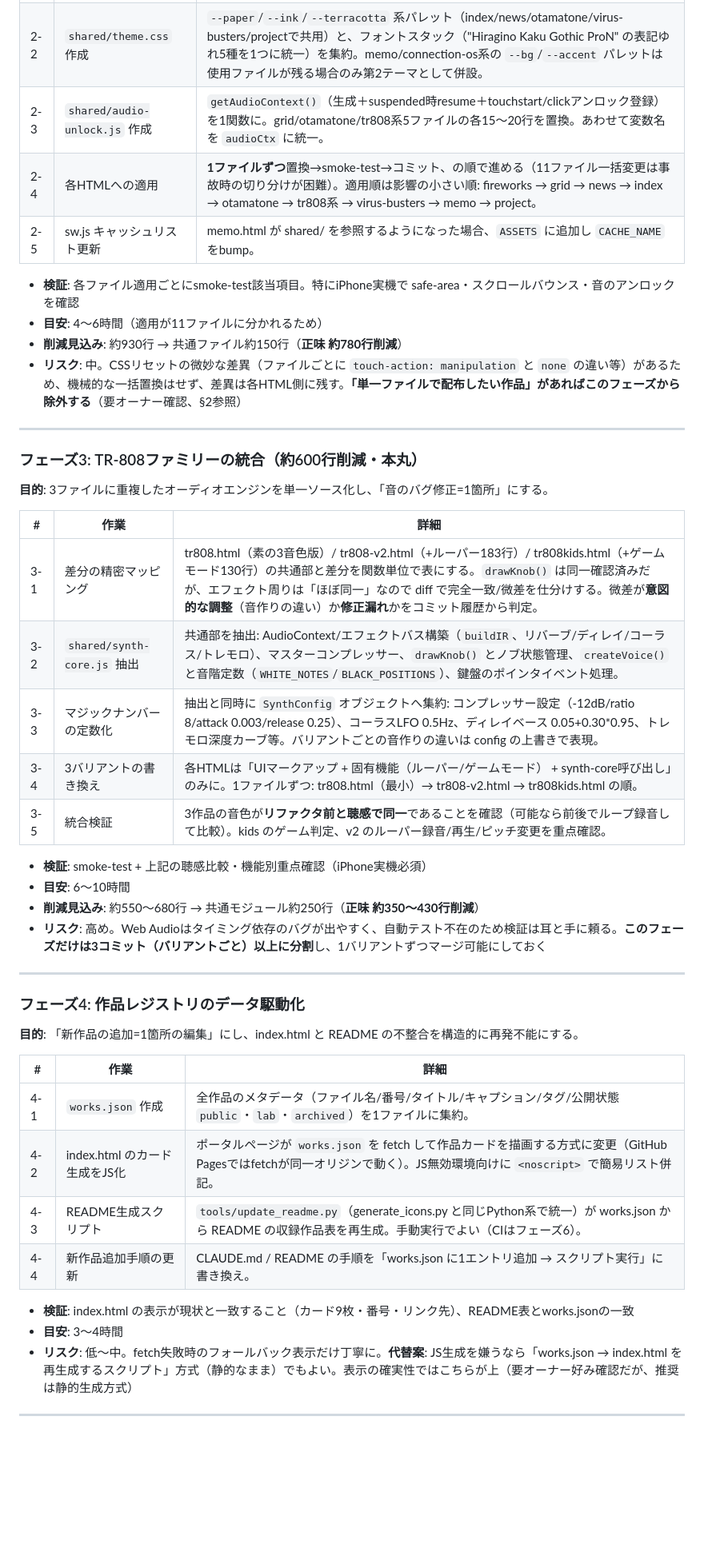
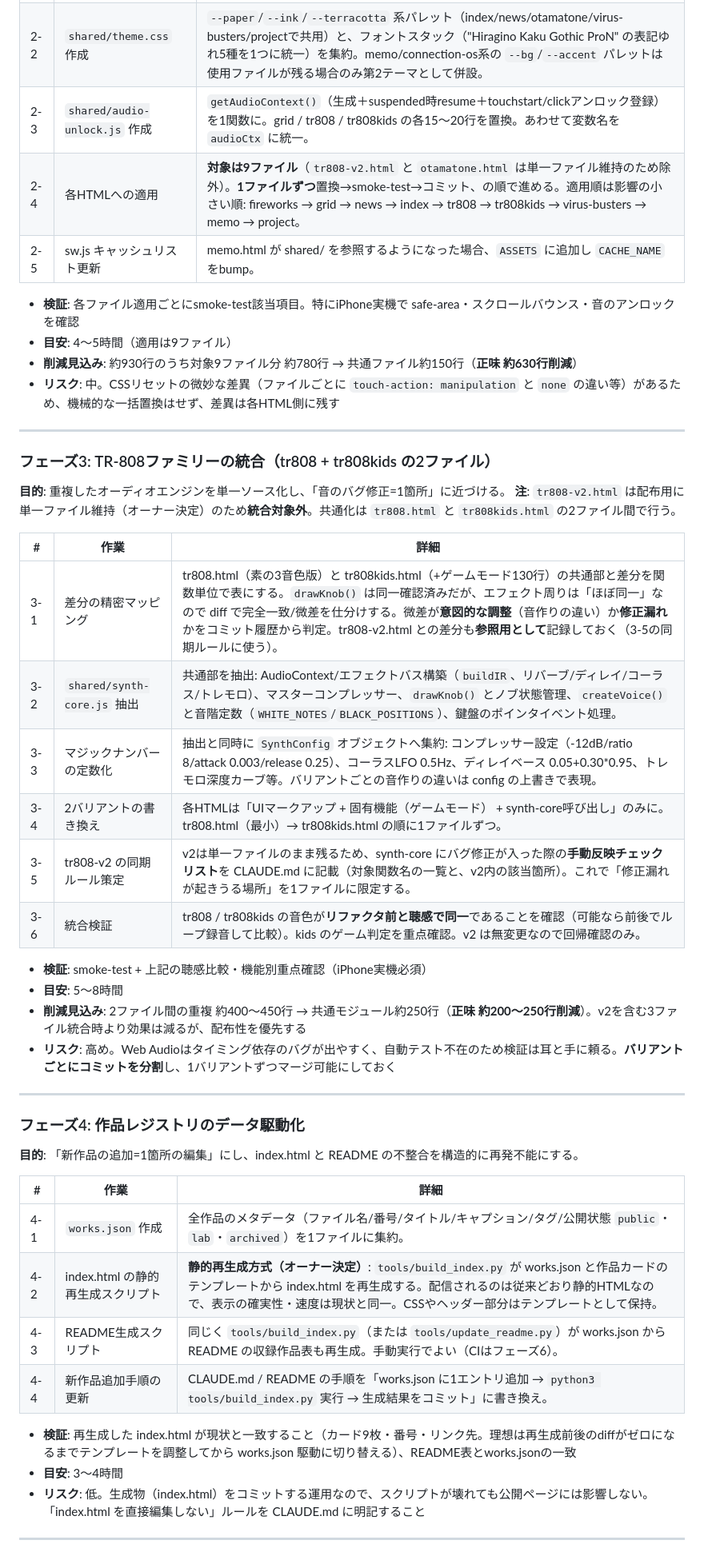
Before and after one commit to yzrswork/yzrswork_ai-skill-recipe, a Markdown page: REFACTORING_PLAN.md, the part around one of its changes. Shown at 80% size. GitHub-like rendering; blank space fills up the shorter version.

```diff
--- a/REFACTORING_PLAN.md
+++ b/REFACTORING_PLAN.md
@@ -124,33 +127,35 @@ shared/
 |---|---|---|
 | 2-1 | `shared/base.css` 作成 | CSSリセット（`box-sizing`/`margin`/`padding`）、`-webkit-tap-highlight-color`、`touch-action`、`user-select`、`overscroll-behavior`、`safe-area-inset` パディング用ユーティリティクラス、`100dvh` 対応を集約。 |
 | 2-2 | `shared/theme.css` 作成 | `--paper`/`--ink`/`--terracotta` 系パレット（index/news/otamatone/virus-busters/projectで共用）と、フォントスタック（"Hiragino Kaku Gothic ProN" の表記ゆれ5種を1つに統一）を集約。memo/connection-os系の `--bg`/`--accent` パレットは使用ファイルが残る場合のみ第2テーマとして併設。 |
-| 2-3 | `shared/audio-unlock.js` 作成 | `getAudioContext()`（生成＋suspended時resume＋touchstart/clickアンロック登録）を1関数に。grid/otamatone/tr808系5ファイルの各15〜20行を置換。あわせて変数名を `audioCtx` に統一。 |
-| 2-4 | 各HTMLへの適用 | **1ファイルずつ**置換→smoke-test→コミット、の順で進める（11ファイル一括変更は事故時の切り分けが困難）。適用順は影響の小さい順: fireworks → grid → news → index → otamatone → tr808系 → virus-busters → memo → project。 |
+| 2-3 | `shared/audio-unlock.js` 作成 | `getAudioContext()`（生成＋suspended時resume＋touchstart/clickアンロック登録）を1関数に。grid / tr808 / tr808kids の各15〜20行を置換。あわせて変数名を `audioCtx` に統一。 |
+| 2-4 | 各HTMLへの適用 | **対象は9ファイル**（`tr808-v2.html` と `otamatone.html` は単一ファイル維持のため除外）。**1ファイルずつ**置換→smoke-test→コミット、の順で進める。適用順は影響の小さい順: fireworks → grid → news → index → tr808 → tr808kids → virus-busters → memo → project。 |
 | 2-5 | sw.js キャッシュリスト更新 | memo.html が shared/ を参照するようになった場合、`ASSETS` に追加し `CACHE_NAME` をbump。 |
 
 - **検証**: 各ファイル適用ごとにsmoke-test該当項目。特にiPhone実機で safe-area・スクロールバウンス・音のアンロックを確認
-- **目安**: 4〜6時間（適用が11ファイルに分かれるため）
-- **削減見込み**: 約930行 → 共通ファイル約150行（**正味 約780行削減**）
-- **リスク**: 中。CSSリセットの微妙な差異（ファイルごとに `touch-action: manipulation` と `none` の違い等）があるため、機械的な一括置換はせず、差異は各HTML側に残す。**「単一ファイルで配布したい作品」があればこのフェーズから除外する**（要オーナー確認、§2参照）
+- **目安**: 4〜5時間（適用は9ファイル）
+- **削減見込み**: 約930行のうち対象9ファイル分 約780行 → 共通ファイル約150行（**正味 約630行削減**）
+- **リスク**: 中。CSSリセットの微妙な差異（ファイルごとに `touch-action: manipulation` と `none` の違い等）があるため、機械的な一括置換はせず、差異は各HTML側に残す
 
 ---
 
-### フェーズ3: TR-808ファミリーの統合（約600行削減・本丸）
+### フェーズ3: TR-808ファミリーの統合（tr808 + tr808kids の2ファイル）
 
-**目的**: 3ファイルに重複したオーディオエンジンを単一ソース化し、「音のバグ修正=1箇所」にする。
+**目的**: 重複したオーディオエンジンを単一ソース化し、「音のバグ修正=1箇所」に近づける。
+**注**: `tr808-v2.html` は配布用に単一ファイル維持（オーナー決定）のため**統合対象外**。共通化は `tr808.html` と `tr808kids.html` の2ファイル間で行う。
 
 | # | 作業 | 詳細 |
 |---|---|---|
-| 3-1 | 差分の精密マッピング | tr808.html（素の3音色版）/ tr808-v2.html（+ルーパー183行）/ tr808kids.html（+ゲームモード130行）の共通部と差分を関数単位で表にする。`drawKnob()` は同一確認済みだが、エフェクト周りは「ほぼ同一」なので diff で完全一致/微差を仕分けする。微差が**意図的な調整**（音作りの違い）か**修正漏れ**かをコミット履歴から判定。 |
+| 3-1 | 差分の精密マッピング | tr808.html（素の3音色版）と tr808kids.html（+ゲームモード130行）の共通部と差分を関数単位で表にする。`drawKnob()` は同一確認済みだが、エフェクト周りは「ほぼ同一」なので diff で完全一致/微差を仕分けする。微差が**意図的な調整**（音作りの違い）か**修正漏れ**かをコミット履歴から判定。tr808-v2.html との差分も**参照用として**記録しておく（3-5の同期ルールに使う）。 |
 | 3-2 | `shared/synth-core.js` 抽出 | 共通部を抽出: AudioContext/エフェクトバス構築（`buildIR`、リバーブ/ディレイ/コーラス/トレモロ）、マスターコンプレッサー、`drawKnob()` とノブ状態管理、`createVoice()` と音階定数（`WHITE_NOTES`/`BLACK_POSITIONS`）、鍵盤のポインタイベント処理。 |
 | 3-3 | マジックナンバーの定数化 | 抽出と同時に `SynthConfig` オブジェクトへ集約: コンプレッサー設定（-12dB/ratio 8/attack 0.003/release 0.25）、コーラスLFO 0.5Hz、ディレイベース 0.05+0.30*0.95、トレモロ深度カーブ等。バリアントごとの音作りの違いは config の上書きで表現。 |
-| 3-4 | 3バリアントの書き換え | 各HTMLは「UIマークアップ + 固有機能（ルーパー/ゲームモード） + synth-core呼び出し」のみに。1ファイルずつ: tr808.html（最小）→ tr808-v2.html → tr808kids.html の順。 |
-| 3-5 | 統合検証 | 3作品の音色が**リファクタ前と聴感で同一**であることを確認（可能なら前後でループ録音して比較）。kids のゲーム判定、v2 のルーパー録音/再生/ピッチ変更を重点確認。 |
+| 3-4 | 2バリアントの書き換え | 各HTMLは「UIマークアップ + 固有機能（ゲームモード） + synth-core呼び出し」のみに。tr808.html（最小）→ tr808kids.html の順に1ファイルずつ。 |
+| 3-5 | tr808-v2 の同期ルール策定 | v2は単一ファイルのまま残るため、synth-core にバグ修正が入った際の**手動反映チェックリスト**を CLAUDE.md に記載（対象関数名の一覧と、v2内の該当箇所）。これで「修正漏れが起きうる場所」を1ファイルに限定する。 |
+| 3-6 | 統合検証 | tr808 / tr808kids の音色が**リファクタ前と聴感で同一**であることを確認（可能なら前後でループ録音して比較）。kids のゲーム判定を重点確認。v2 は無変更なので回帰確認のみ。 |
 
 - **検証**: smoke-test + 上記の聴感比較・機能別重点確認（iPhone実機必須）
-- **目安**: 6〜10時間
-- **削減見込み**: 約550〜680行 → 共通モジュール約250行（**正味 約350〜430行削減**）
-- **リスク**: 高め。Web Audioはタイミング依存のバグが出やすく、自動テスト不在のため検証は耳と手に頼る。**このフェーズだけは3コミット（バリアントごと）以上に分割**し、1バリアントずつマージ可能にしておく
+- **目安**: 5〜8時間
+- **削減見込み**: 2ファイル間の重複 約400〜450行 → 共通モジュール約250行（**正味 約200〜250行削減**）。v2を含む3ファイル統合時より効果は減るが、配布性を優先する
+- **リスク**: 高め。Web Audioはタイミング依存のバグが出やすく、自動テスト不在のため検証は耳と手に頼る。**バリアントごとにコミットを分割**し、1バリアントずつマージ可能にしておく
 
 ---
 
@@ -161,13 +166,13 @@ shared/
 | # | 作業 | 詳細 |
 |---|---|---|
 | 4-1 | `works.json` 作成 | 全作品のメタデータ（ファイル名/番号/タイトル/キャプション/タグ/公開状態 `public`・`lab`・`archived`）を1ファイルに集約。 |
-| 4-2 | index.html のカード生成をJS化 | ポータルページが `works.json` を fetch して作品カードを描画する方式に変更（GitHub Pagesではfetchが同一オリジンで動く）。JS無効環境向けに `<noscript>` で簡易リスト併記。 |
-| 4-3 | README生成スクリプト | `tools/update_readme.py`（generate_icons.py と同じPython系で統一）が works.json から README の収録作品表を再生成。手動実行でよい（CIはフェーズ6）。 |
-| 4-4 | 新作品追加手順の更新 | CLAUDE.md / README の手順を「works.json に1エントリ追加 → スクリプト実行」に書き換え。 |
+| 4-2 | index.html の静的再生成スクリプト | **静的再生成方式（オーナー決定）**: `tools/build_index.py` が works.json と作品カードのテンプレートから index.html を再生成する。配信されるのは従来どおり静的HTMLなので、表示の確実性・速度は現状と同一。CSSやヘッダー部分はテンプレートとして保持。 |
+| 4-3 | README生成スクリプト | 同じく `tools/build_index.py`（または `tools/update_readme.py`）が works.json から README の収録作品表も再生成。手動実行でよい（CIはフェーズ6）。 |
+| 4-4 | 新作品追加手順の更新 | CLAUDE.md / README の手順を「works.json に1エントリ追加 → `python3 tools/build_index.py` 実行 → 生成結果をコミット」に書き換え。 |
 
-- **検証**: index.html の表示が現状と一致すること（カード9枚・番号・リンク先）、README表とworks.jsonの一致
+- **検証**: 再生成した index.html が現状と一致すること（カード9枚・番号・リンク先。理想は再生成前後のdiffがゼロになるまでテンプレートを調整してから works.json 駆動に切り替える）、README表とworks.jsonの一致
 - **目安**: 3〜4時間
-- **リスク**: 低〜中。fetch失敗時のフォールバック表示だけ丁寧に。**代替案**: JS生成を嫌うなら「works.json → index.html を再生成するスクリプト」方式（静的なまま）でもよい。表示の確実性ではこちらが上（要オーナー好み確認だが、推奨は静的生成方式）
+- **リスク**: 低。生成物（index.html）をコミットする運用なので、スクリプトが壊れても公開ページには影響しない。「index.html を直接編集しない」ルールを CLAUDE.md に明記すること
 
 ---
 
```
Also changed, not shown: other parts of REFACTORING_PLAN.md (+28 -20 lines).
